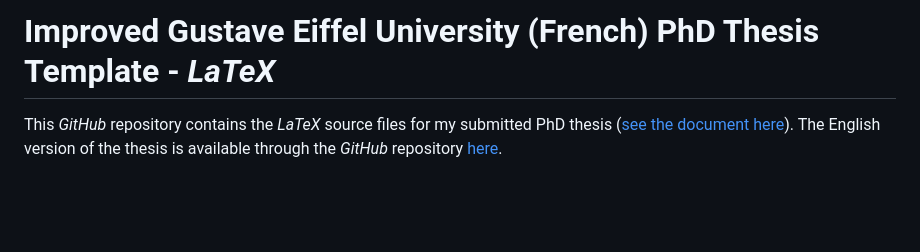
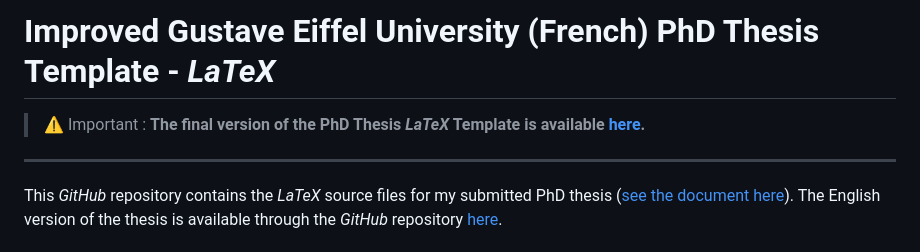
Before and after one commit to dylan-moinse/PhD_Thesis_Dylan_MOINSE_French, a Markdown page: README.md, the part around the change. Rendered like a GitHub page; blank space fills up the shorter version.

```diff
--- a/README.md
+++ b/README.md
@@ -1,4 +1,8 @@
 # Improved Gustave Eiffel University (French) PhD Thesis Template - *LaTeX*
+
+> ⚠️ Important : **The final version of the PhD Thesis *LaTeX* Template is available [here](https://github.com/dylan-moinse/phd-thesis-latex-template).**
+
+---
 
 This *GitHub* repository contains the *LaTeX* source files for my submitted PhD thesis ([see the document here](https://hal.science/tel-05160113)).
 The English version of the thesis is available through the *GitHub* repository [here](https://github.com/dylan-moinse/PhD_Thesis_Dylan_MOINSE_English).
```
